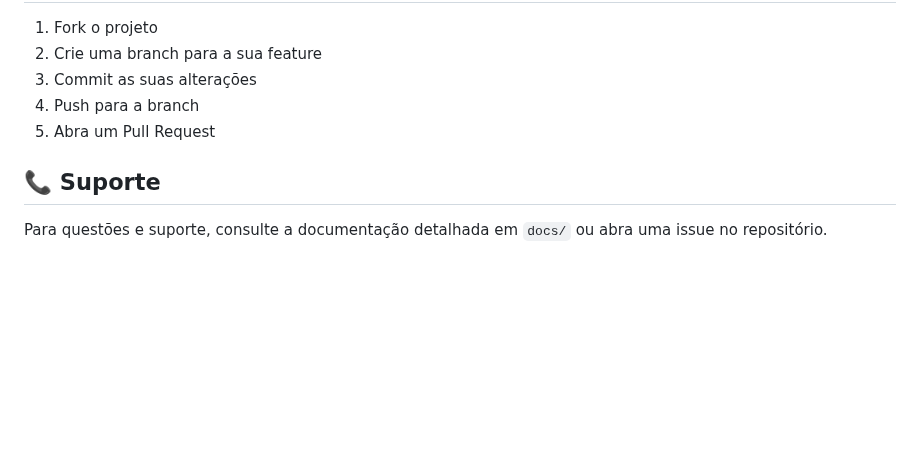
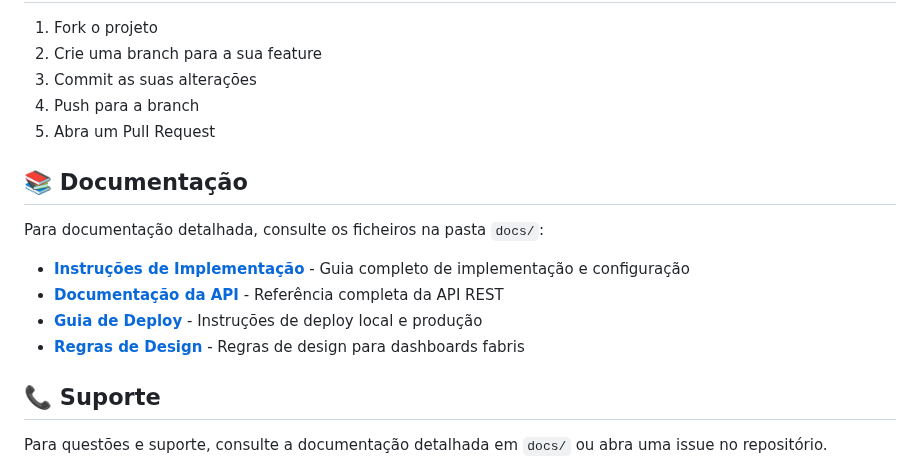
Before and after one commit to kal001/pdashboard, a Markdown page: README.md, the part around the change. Drawn GitHub-style; blank space fills up the shorter version.

```diff
--- a/README.md
+++ b/README.md
@@ -162,6 +162,15 @@ Este projeto está licenciado sob a Licença Apache 2.0 - veja o ficheiro [LICEN
 4. Push para a branch
 5. Abra um Pull Request
 
+## 📚 Documentação
+
+Para documentação detalhada, consulte os ficheiros na pasta `docs/`:
+
+- **[Instruções de Implementação](docs/instructions.md)** - Guia completo de implementação e configuração
+- **[Documentação da API](docs/API.md)** - Referência completa da API REST
+- **[Guia de Deploy](docs/DEPLOYMENT.md)** - Instruções de deploy local e produção
+- **[Regras de Design](docs/dashboard_rules.md)** - Regras de design para dashboards fabris
+
 ## 📞 Suporte
 
 Para questões e suporte, consulte a documentação detalhada em `docs/` ou abra uma issue no repositório.
```
